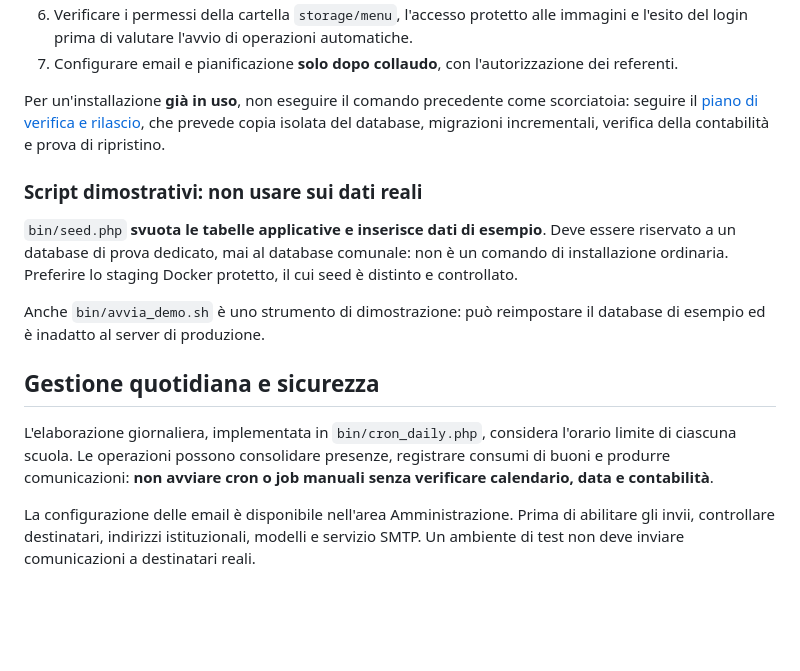
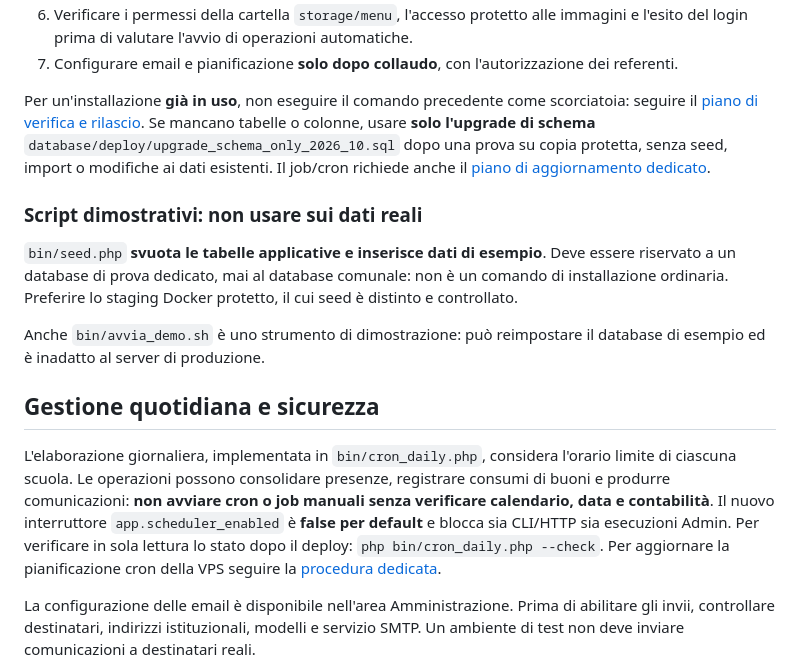
Before and after one commit to Crooch/Mensa, a Markdown page: README.md, the part around the change. GitHub-like rendering; blank space fills up the shorter version.

Commit message:
docs(readme): upgrade solo schema e procedura cron disattivato per default

```diff
--- a/README.md
+++ b/README.md
@@ -66,7 +66,7 @@ Questa sezione descrive i componenti, **non autorizza l'aggiornamento della prod
 6. Verificare i permessi della cartella `storage/menu`, l'accesso protetto alle immagini e l'esito del login prima di valutare l'avvio di operazioni automatiche.
 7. Configurare email e pianificazione **solo dopo collaudo**, con l'autorizzazione dei referenti.
 
-Per un'installazione **già in uso**, non eseguire il comando precedente come scorciatoia: seguire il [piano di verifica e rilascio](docs/RILASCIO_DEV_2026-10-19.md), che prevede copia isolata del database, migrazioni incrementali, verifica della contabilità e prova di ripristino.
+Per un'installazione **già in uso**, non eseguire il comando precedente come scorciatoia: seguire il [piano di verifica e rilascio](docs/RILASCIO_DEV_2026-10-19.md). Se mancano tabelle o colonne, usare **solo l'upgrade di schema** `database/deploy/upgrade_schema_only_2026_10.sql` dopo una prova su copia protetta, senza seed, import o modifiche ai dati esistenti. Il job/cron richiede anche il [piano di aggiornamento dedicato](docs/RILASCIO_JOB_2026-10.md).
 
 ### Script dimostrativi: non usare sui dati reali
 
@@ -76,7 +76,7 @@ Anche `bin/avvia_demo.sh` è uno strumento di dimostrazione: può reimpostare il
 
 ## Gestione quotidiana e sicurezza
 
-L'elaborazione giornaliera, implementata in `bin/cron_daily.php`, considera l'orario limite di ciascuna scuola. Le operazioni possono consolidare presenze, registrare consumi di buoni e produrre comunicazioni: **non avviare cron o job manuali senza verificare calendario, data e contabilità**.
+L'elaborazione giornaliera, implementata in `bin/cron_daily.php`, considera l'orario limite di ciascuna scuola. Le operazioni possono consolidare presenze, registrare consumi di buoni e produrre comunicazioni: **non avviare cron o job manuali senza verificare calendario, data e contabilità**. Il nuovo interruttore `app.scheduler_enabled` è **false per default** e blocca sia CLI/HTTP sia esecuzioni Admin. Per verificare in sola lettura lo stato dopo il deploy: `php bin/cron_daily.php --check`. Per aggiornare la pianificazione cron della VPS seguire la [procedura dedicata](docs/RILASCIO_JOB_2026-10.md).
 
 La configurazione delle email è disponibile nell'area Amministrazione. Prima di abilitare gli invii, controllare destinatari, indirizzi istituzionali, modelli e servizio SMTP. Un ambiente di test non deve inviare comunicazioni a destinatari reali.
 
```
